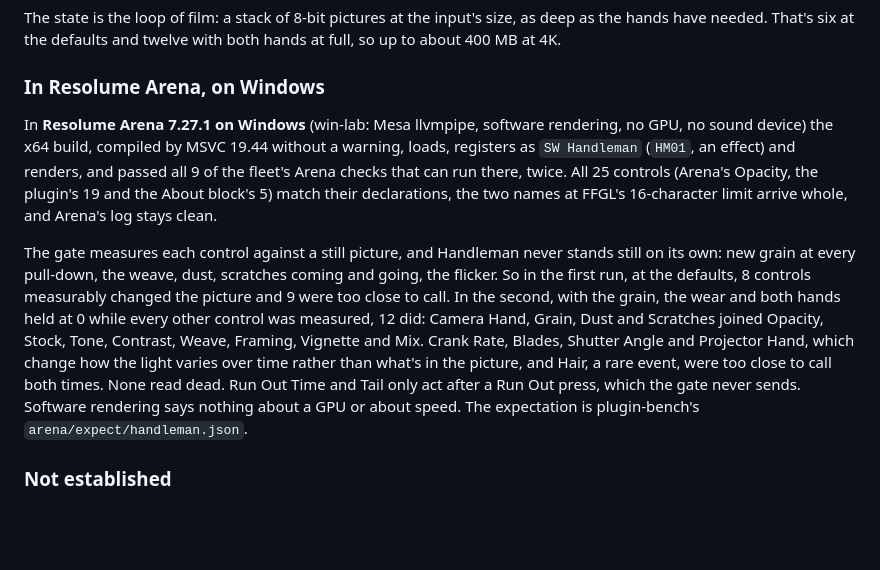
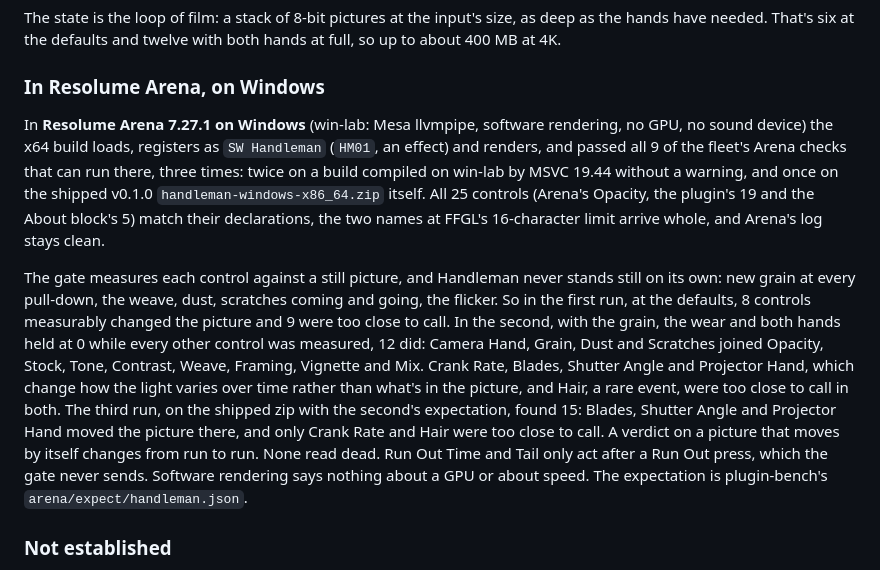
Before and after one commit to stoatworks-labs/handleman, a Markdown page: README.md, the part around the change. Drawn GitHub-style; blank space fills up the shorter version.

Commit message:
Status: a third Arena run, on the shipped v0.1.0 zip, 9 of 9 and 15 controls live
The first two runs were a build compiled on win-lab; this one gated the release's own
handleman-windows-x86_64.zip with the committed expectation. Only Crank Rate and Hair were
too close to call. README, AGENTS.md and the guide.

Co-Authored-By: Claude Opus 5.5 <noreply@anthropic.com>

```diff
--- a/README.md
+++ b/README.md
@@ -222,9 +222,10 @@ up to about 400 MB at 4K.
 ### In Resolume Arena, on Windows
 
 In **Resolume Arena 7.27.1 on Windows** (win-lab: Mesa llvmpipe, software rendering, no GPU,
-no sound device) the x64 build, compiled by MSVC 19.44 without a warning, loads, registers as
-`SW Handleman` (`HM01`, an effect) and renders, and passed all 9 of the fleet's Arena checks
-that can run there, twice. All 25 controls (Arena's Opacity, the plugin's 19 and the About
+no sound device) the x64 build loads, registers as `SW Handleman` (`HM01`, an effect) and
+renders, and passed all 9 of the fleet's Arena checks that can run there, three times: twice on
+a build compiled on win-lab by MSVC 19.44 without a warning, and once on the shipped v0.1.0
+`handleman-windows-x86_64.zip` itself. All 25 controls (Arena's Opacity, the plugin's 19 and the About
 block's 5) match their declarations, the two names at FFGL's 16-character limit arrive whole,
 and Arena's log stays clean.
 
@@ -235,8 +236,10 @@ flicker. So in the first run, at the defaults, 8 controls measurably changed the
 while every other control was measured, 12 did: Camera Hand, Grain, Dust and Scratches
 joined Opacity, Stock, Tone, Contrast, Weave, Framing, Vignette and Mix. Crank Rate, Blades,
 Shutter Angle and Projector Hand, which change how the light varies over time rather than
-what's in the picture, and Hair, a rare event, were too close to call both times. None read
-dead. Run Out Time and Tail only act after a Run Out press, which the gate never sends.
+what's in the picture, and Hair, a rare event, were too close to call in both. The third run,
+on the shipped zip with the second's expectation, found 15: Blades, Shutter Angle and
+Projector Hand moved the picture there, and only Crank Rate and Hair were too close to call.
+A verdict on a picture that moves by itself changes from run to run. None read dead. Run Out Time and Tail only act after a Run Out press, which the gate never sends.
 Software rendering says nothing about a GPU or about speed. The expectation is
 plugin-bench's `arena/expect/handleman.json`.
 
```
Also changed, not shown: AGENTS.md (+3 -1 lines), docs/USER-GUIDE.md (+1 -1 lines).
